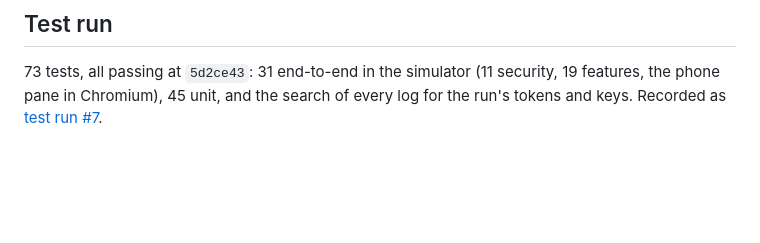
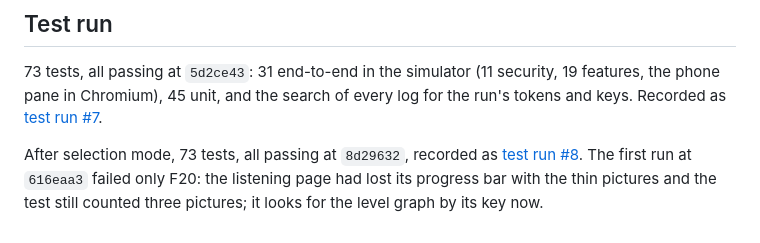
Before and after one commit to notmarkopadjen/muxway-glasses-even, a Markdown page: docs/plans/2026-10-24-pane-list-first.md, the part around the change. Rendered like a GitHub page; blank space fills up the shorter version.

Commit message:
Record the selection mode run in the plan
Co-Authored-By: Claude Opus 5.5 <noreply@anthropic.com>

```diff
--- a/docs/plans/2026-10-24-pane-list-first.md
+++ b/docs/plans/2026-10-24-pane-list-first.md
@@ -282,3 +282,9 @@ Deviations:
 security, 19 features, the phone pane in Chromium), 45 unit, and the
 search of every log for the run's tokens and keys. Recorded as
 [test run #7](https://github.com/notmarkopadjen/muxway-glasses-even/issues/7).
+
+After selection mode, 73 tests, all passing at `8d29632`, recorded as
+[test run #8](https://github.com/notmarkopadjen/muxway-glasses-even/issues/8).
+The first run at `616eaa3` failed only F20: the listening page had lost
+its progress bar with the thin pictures and the test still counted three
+pictures; it looks for the level graph by its key now.
```
